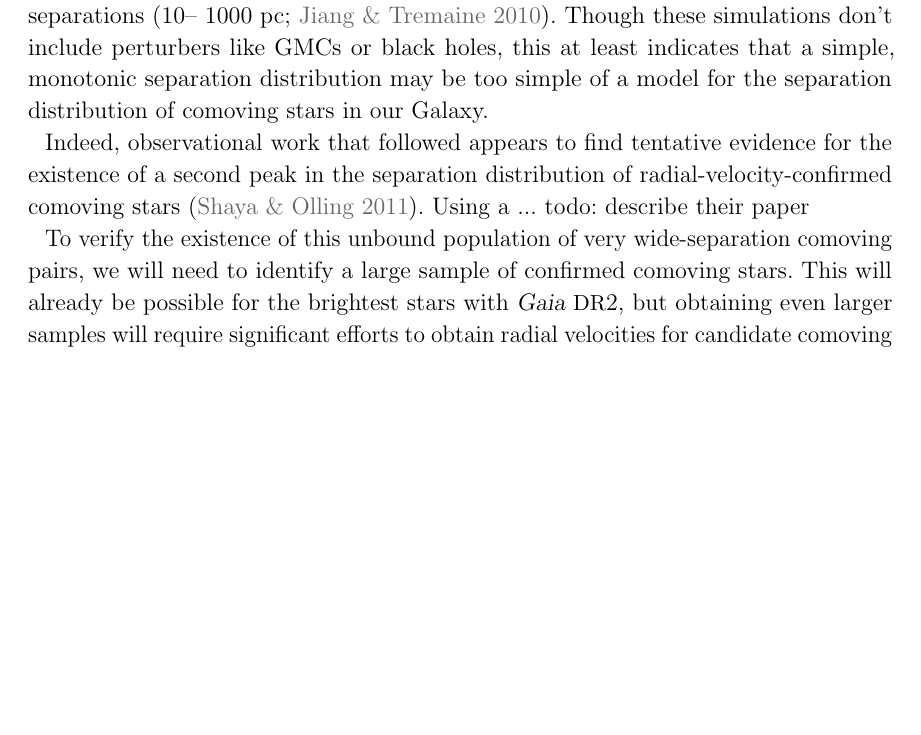
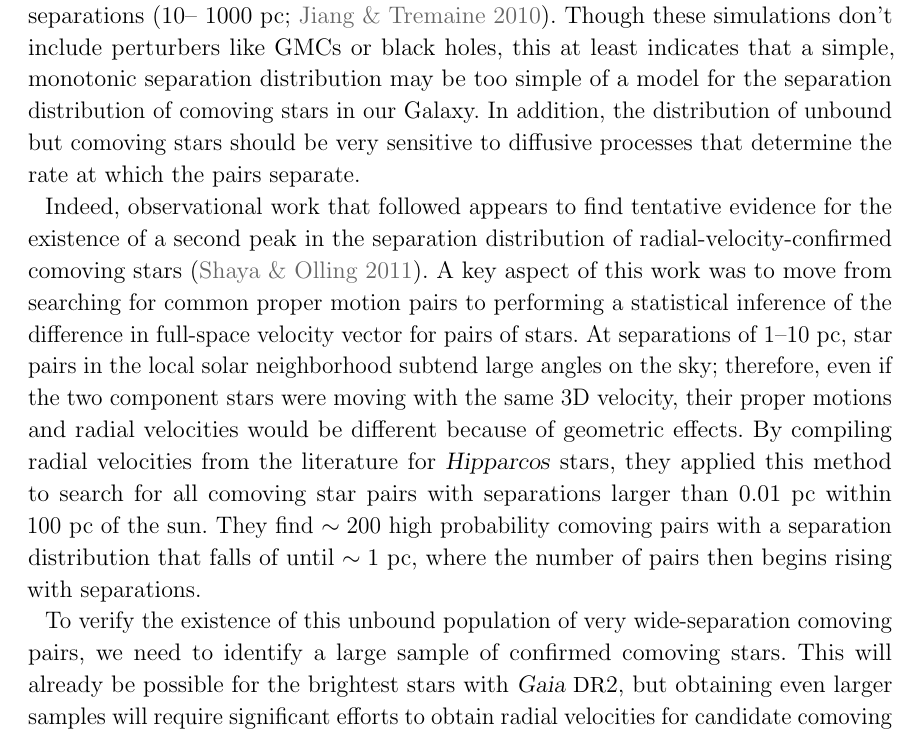
Before and after one commit to adrn/GaiaPairsFollowup, a LaTeX paper (paper/comoving-followup.tex): part of page 3 of 22, cut so that both start at the same text, the shorter picture padded with empty space. Compiled offline with pdfLaTeX; a LaTeX package or settings file that is missing is left out.

Commit message:
shaya olling text

```diff
--- a/paper/comoving-followup.tex
+++ b/paper/comoving-followup.tex
@@ -184,15 +185,29 @@ Though these simulations don't include perturbers like GMCs or black holes,
 this at least indicates that a simple, monotonic separation distribution may
 be too simple of a model for the separation distribution of comoving stars in
 our Galaxy.
+In addition, the distribution of unbound but comoving stars should be very
+sensitive to diffusive processes that determine the rate at which the pairs
+separate.
 
 Indeed, observational work that followed appears to find tentative evidence for
 the existence of a second peak in the separation distribution of
 radial-velocity-confirmed comoving stars (\citealt{Shaya:2011}).
-Using a ... todo: describe their paper
+A key aspect of this work was to move from searching for common proper motion
+pairs to performing a statistical inference of the difference in full-space
+velocity vector for pairs of stars.
+At separations of $1$--$10~\pc$, star pairs in the local solar neighborhood
+subtend large angles on the sky; therefore, even if the two component stars were
+moving with the same 3D velocity, their proper motions and radial velocities
+would be different because of geometric effects.
+By compiling radial velocities from the literature for \project{Hipparcos}
+stars, they applied this method to search for all comoving star pairs with
+separations larger than $0.01~\pc$ within $100~\pc$ of the sun.
+They find $\sim 200$ high probability comoving pairs with a separation
+distribution that falls of until $\sim 1~\pc$, where the number of pairs then
+begins rising with separations.
 
 To verify the existence of this unbound population of very wide-separation
-comoving pairs, we will need to identify a large sample of confirmed comoving
-stars.
+comoving pairs, we need to identify a large sample of confirmed comoving stars.
 This will already be possible for the brightest stars with \gaia\ \DR{2}, but
 obtaining even larger samples will require significant efforts to obtain radial
 velocities for candidate comoving pairs.
```
Also changed, not shown: paper/comoving-followup.tex (5 more changed lines).
